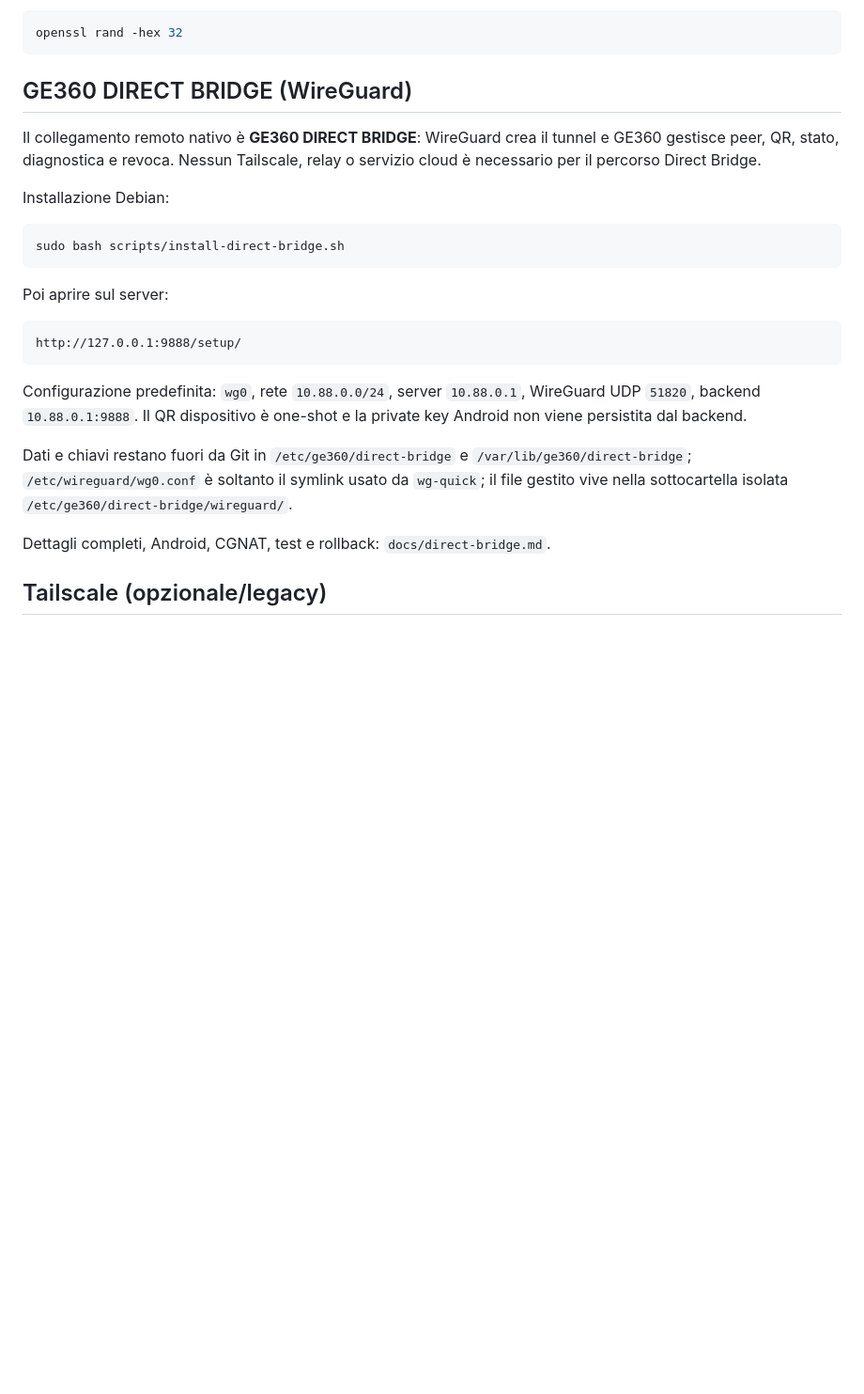
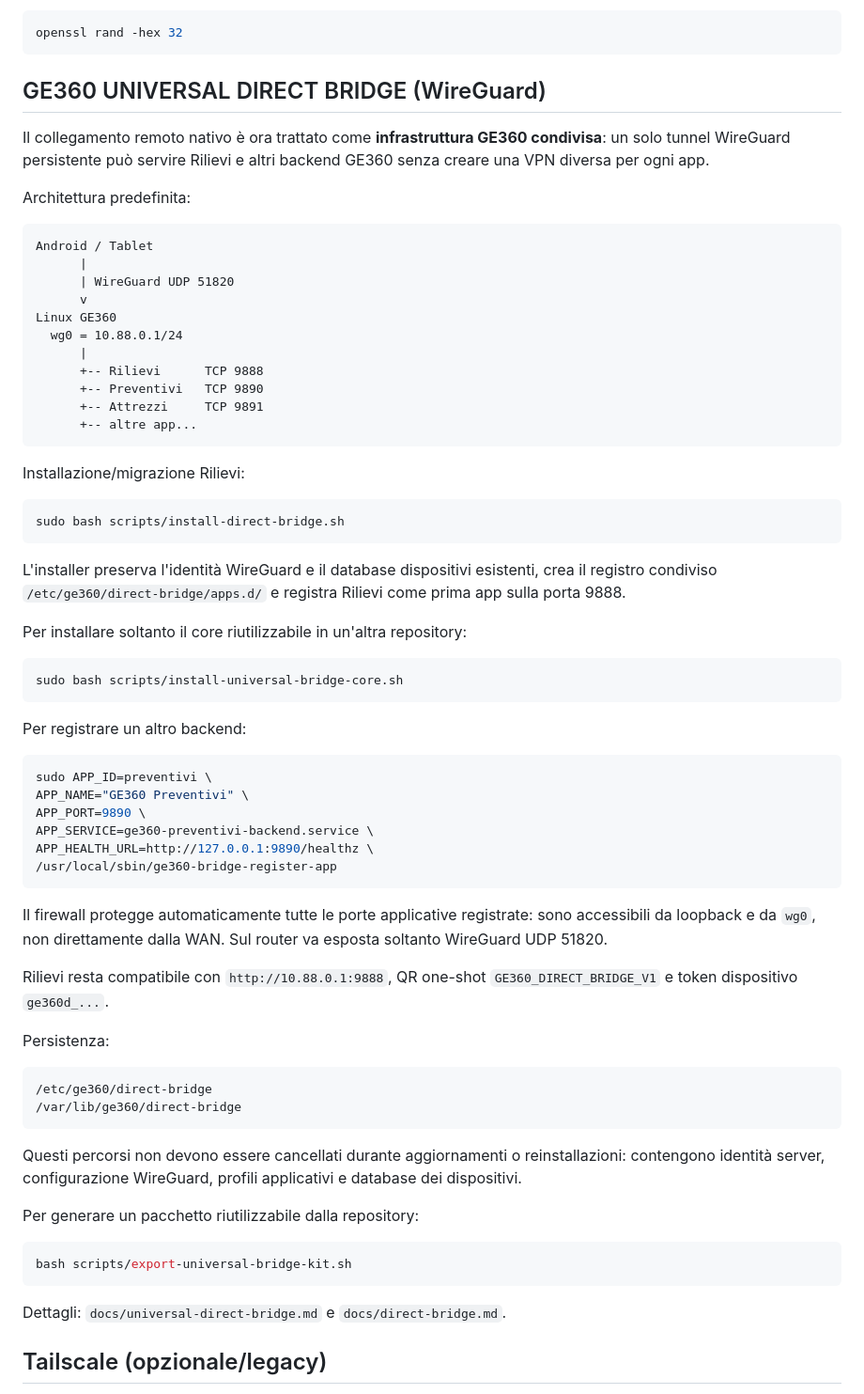
Before and after one commit to milanstevic1992ts-gif/ge360-rilievi-backend-, a Markdown page: README.md, the part around the change. Shown at 94% size. GitHub-like rendering; blank space fills up the shorter version.

Commit message:
docs: promote Universal Direct Bridge architecture

````diff
--- a/README.md
+++ b/README.md
@@ -70,27 +70,71 @@ Con `GE360_API_KEY=` vuoto l'API parte in modalità sviluppo e registra un warni
 openssl rand -hex 32
 ```
 
-## GE360 DIRECT BRIDGE (WireGuard)
+## GE360 UNIVERSAL DIRECT BRIDGE (WireGuard)
 
-Il collegamento remoto nativo è **GE360 DIRECT BRIDGE**: WireGuard crea il tunnel e GE360 gestisce peer, QR, stato, diagnostica e revoca. Nessun Tailscale, relay o servizio cloud è necessario per il percorso Direct Bridge.
+Il collegamento remoto nativo è ora trattato come **infrastruttura GE360 condivisa**: un solo tunnel WireGuard persistente può servire Rilievi e altri backend GE360 senza creare una VPN diversa per ogni app.
 
-Installazione Debian:
+Architettura predefinita:
+
+```text
+Android / Tablet
+      |
+      | WireGuard UDP 51820
+      v
+Linux GE360
+  wg0 = 10.88.0.1/24
+      |
+      +-- Rilievi      TCP 9888
+      +-- Preventivi   TCP 9890
+      +-- Attrezzi     TCP 9891
+      +-- altre app...
+```
+
+Installazione/migrazione Rilievi:
 
 ```bash
 sudo bash scripts/install-direct-bridge.sh
 ```
 
-Poi aprire sul server:
+L'installer preserva l'identità WireGuard e il database dispositivi esistenti, crea il registro condiviso `/etc/ge360/direct-bridge/apps.d/` e registra Rilievi come prima app sulla porta 9888.
+
+Per installare soltanto il core riutilizzabile in un'altra repository:
+
+```bash
+sudo bash scripts/install-universal-bridge-core.sh
+```
+
+Per registrare un altro backend:
+
+```bash
+sudo APP_ID=preventivi \
+APP_NAME="GE360 Preventivi" \
+APP_PORT=9890 \
+APP_SERVICE=ge360-preventivi-backend.service \
+APP_HEALTH_URL=http://127.0.0.1:9890/healthz \
+/usr/local/sbin/ge360-bridge-register-app
+```
+
+Il firewall protegge automaticamente tutte le porte applicative registrate: sono accessibili da loopback e da `wg0`, non direttamente dalla WAN. Sul router va esposta soltanto WireGuard UDP 51820.
+
+Rilievi resta compatibile con `http://10.88.0.1:9888`, QR one-shot `GE360_DIRECT_BRIDGE_V1` e token dispositivo `ge360d_...`.
+
+Persistenza:
 
 ```text
-http://127.0.0.1:9888/setup/
+/etc/ge360/direct-bridge
+/var/lib/ge360/direct-bridge
 ```
 
-Configurazione predefinita: `wg0`, rete `10.88.0.0/24`, server `10.88.0.1`, WireGuard UDP `51820`, backend `10.88.0.1:9888`. Il QR dispositivo è one-shot e la private key Android non viene persistita dal backend.
+Questi percorsi non devono essere cancellati durante aggiornamenti o reinstallazioni: contengono identità server, configurazione WireGuard, profili applicativi e database dei dispositivi.
 
-Dati e chiavi restano fuori da Git in `/etc/ge360/direct-bridge` e `/var/lib/ge360/direct-bridge`; `/etc/wireguard/wg0.conf` è soltanto il symlink usato da `wg-quick`; il file gestito vive nella sottocartella isolata `/etc/ge360/direct-bridge/wireguard/`.
+Per generare un pacchetto riutilizzabile dalla repository:
 
-Dettagli completi, Android, CGNAT, test e rollback: `docs/direct-bridge.md`.
+```bash
+bash scripts/export-universal-bridge-kit.sh
+```
+
+Dettagli: `docs/universal-direct-bridge.md` e `docs/direct-bridge.md`.
 
 ## Tailscale (opzionale/legacy)
 
````
